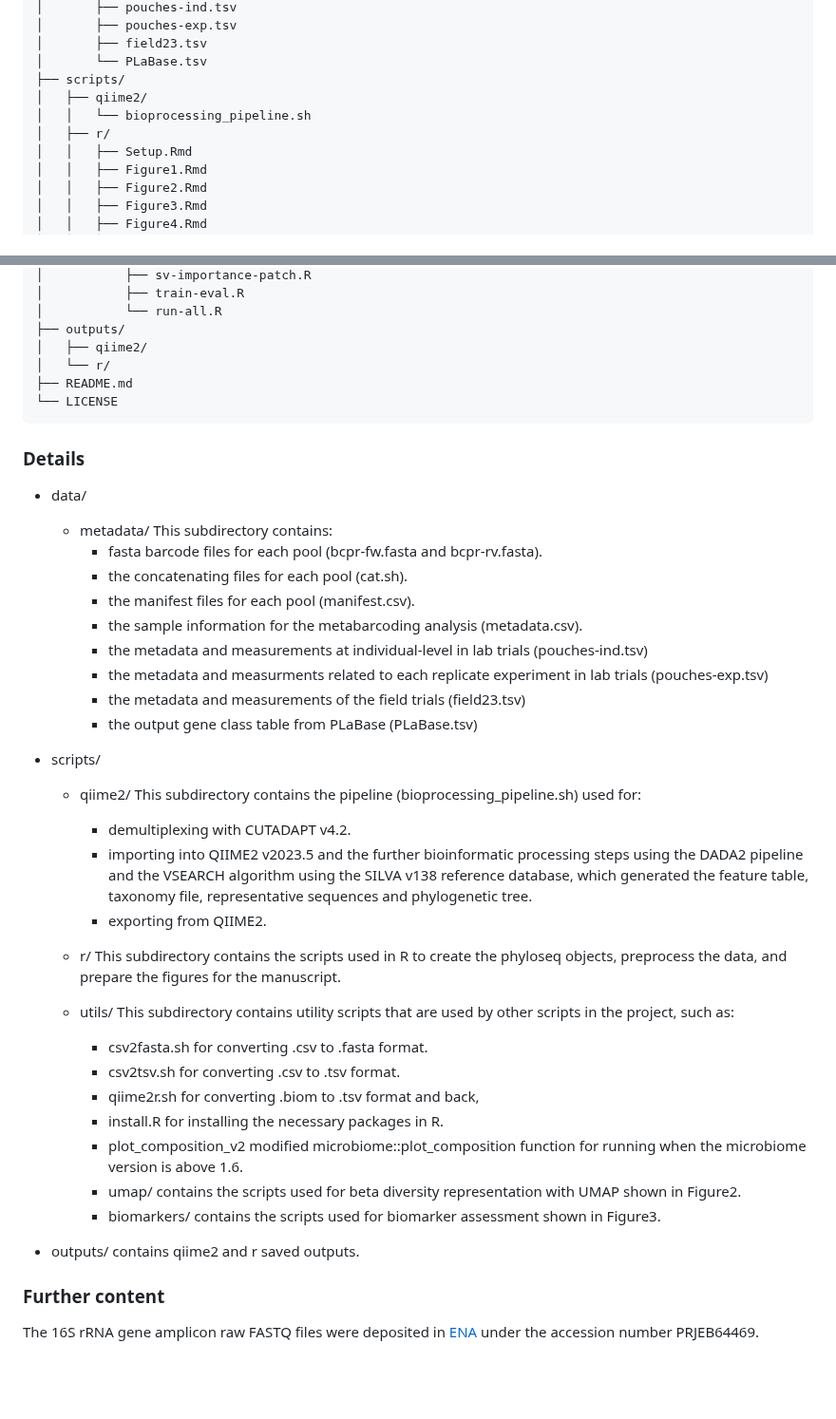
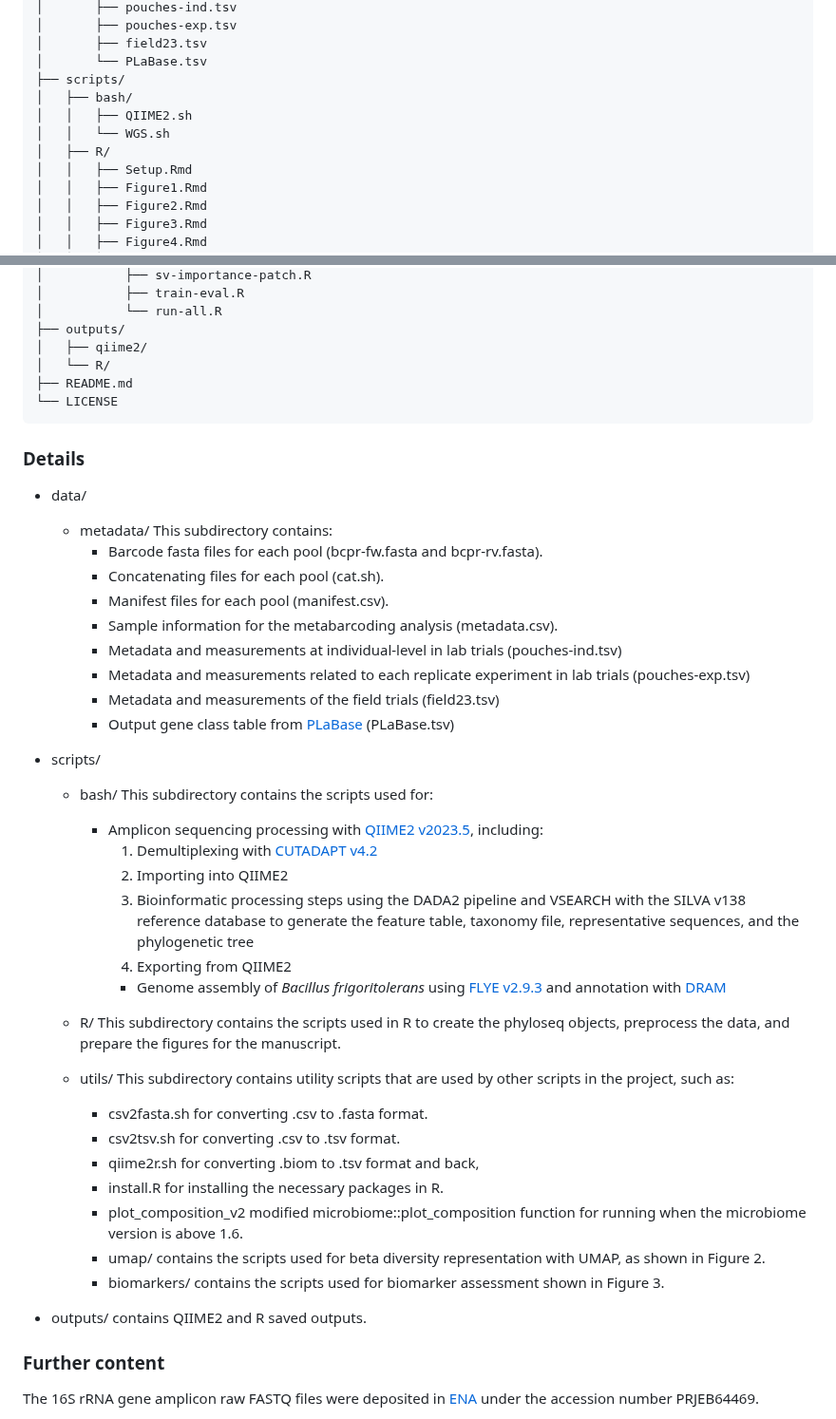
Before and after one commit to cbclobato/wild-again, a Markdown page: README.md, 2 parts joined by grey strips. Shown at 95% size. GitHub-like rendering; blank space fills up the shorter version.

````diff
--- a/README.md
+++ b/README.md
@@ -30,9 +30,10 @@ project/
 │       ├── field23.tsv
 │       └── PLaBase.tsv
 ├── scripts/
-│   ├── qiime2/
-│   │   └── bioprocessing_pipeline.sh
-│   ├── r/
+│   ├── bash/
+│   │   ├── QIIME2.sh
+│   │   └── WGS.sh
+│   ├── R/
 │   │   ├── Setup.Rmd
 │   │   ├── Figure1.Rmd
 │   │   ├── Figure2.Rmd
@@ -58,7 +59,7 @@ project/
 │           └── run-all.R
 ├── outputs/
 │   ├── qiime2/
-│   └── r/
+│   └── R/
 ├── README.md
 └── LICENSE
 ```
@@ -66,22 +67,25 @@ project/
 ### Details
 - data/
   - metadata/  This subdirectory contains:
-      - fasta barcode files for each pool (bcpr-fw.fasta and bcpr-rv.fasta).
-      - the concatenating files for each pool (cat.sh).
-      - the manifest files for each pool (manifest.csv).
-      - the sample information for the metabarcoding analysis (metadata.csv).
-      - the metadata and measurements at individual-level in lab trials (pouches-ind.tsv)
-      - the metadata and measurments related to each replicate experiment in lab trials (pouches-exp.tsv)
-      - the metadata and measurements of the field trials (field23.tsv)
-      - the output gene class table from PLaBase (PLaBase.tsv)
+      - Barcode fasta files for each pool (bcpr-fw.fasta and bcpr-rv.fasta).
+      - Concatenating files for each pool (cat.sh).
+      - Manifest files for each pool (manifest.csv).
+      - Sample information for the metabarcoding analysis (metadata.csv).
+      - Metadata and measurements at individual-level in lab trials (pouches-ind.tsv)
+      - Metadata and measurements related to each replicate experiment in lab trials (pouches-exp.tsv)
+      - Metadata and measurements of the field trials (field23.tsv)
+      - Output gene class table from [PLaBase](https://plabase.cs.uni-tuebingen.de/pb/plabase.php) (PLaBase.tsv)
 
 - scripts/
-  - qiime2/  This subdirectory contains the pipeline (bioprocessing_pipeline.sh) used for:
-      - demultiplexing with CUTADAPT v4.2.
-      - importing into QIIME2 v2023.5 and the further bioinformatic processing steps using the DADA2 pipeline and the VSEARCH algorithm using the SILVA v138 reference database, which generated the feature table, taxonomy file, representative sequences and phylogenetic tree.
-      - exporting from QIIME2.
+  - bash/  This subdirectory contains the scripts used for:
+    - Amplicon sequencing processing with [QIIME2 v2023.5](https://qiime2.org/), including:
+      1. Demultiplexing with [CUTADAPT v4.2](https://github.com/marcelm/cutadapt)
+      2. Importing into QIIME2
+      3. Bioinformatic processing steps using the DADA2 pipeline and VSEARCH with the SILVA v138 reference database to generate the feature table, taxonomy file, representative sequences, and the phylogenetic tree
+      4. Exporting from QIIME2
+      - Genome assembly of *Bacillus frigoritolerans* using [FLYE v2.9.3](https://github.com/mikolmogorov/Flye) and annotation with [DRAM](https://github.com/WrightonLabCSU/DRAM)
 
-  - r/  This subdirectory contains the scripts used in R to create the phyloseq objects, preprocess the data, and prepare the figures for the manuscript.
+  - R/  This subdirectory contains the scripts used in R to create the phyloseq objects, preprocess the data, and prepare the figures for the manuscript.
 
   -  utils/  This subdirectory contains utility scripts that are used by other scripts in the project, such as:
       - csv2fasta.sh for converting .csv to .fasta format.
@@ -89,10 +93,10 @@ project/
       - qiime2r.sh for converting .biom to .tsv format and back,
       - install.R for installing the necessary packages in R.
       - plot_composition_v2 modified microbiome::plot_composition function for running when the microbiome version is above 1.6.
-      - umap/ contains the scripts used for beta diversity representation with UMAP shown in Figure2.
-      - biomarkers/ contains the scripts used for biomarker assessment shown in Figure3.
+      - umap/ contains the scripts used for beta diversity representation with UMAP, as shown in Figure 2.
+      - biomarkers/ contains the scripts used for biomarker assessment shown in Figure 3.
 
-- outputs/ contains qiime2 and r saved outputs.
+- outputs/ contains QIIME2 and R saved outputs.
 
 ### Further content
 The 16S rRNA gene amplicon raw FASTQ files were deposited in [ENA](https://www.ebi.ac.uk/ena) under the accession number PRJEB64469.
````
